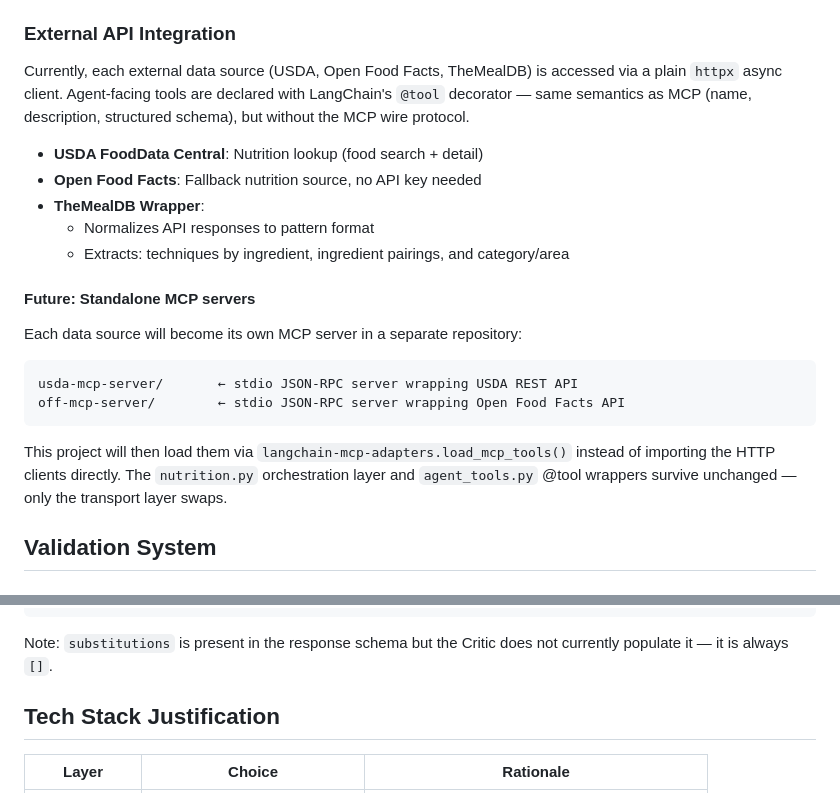
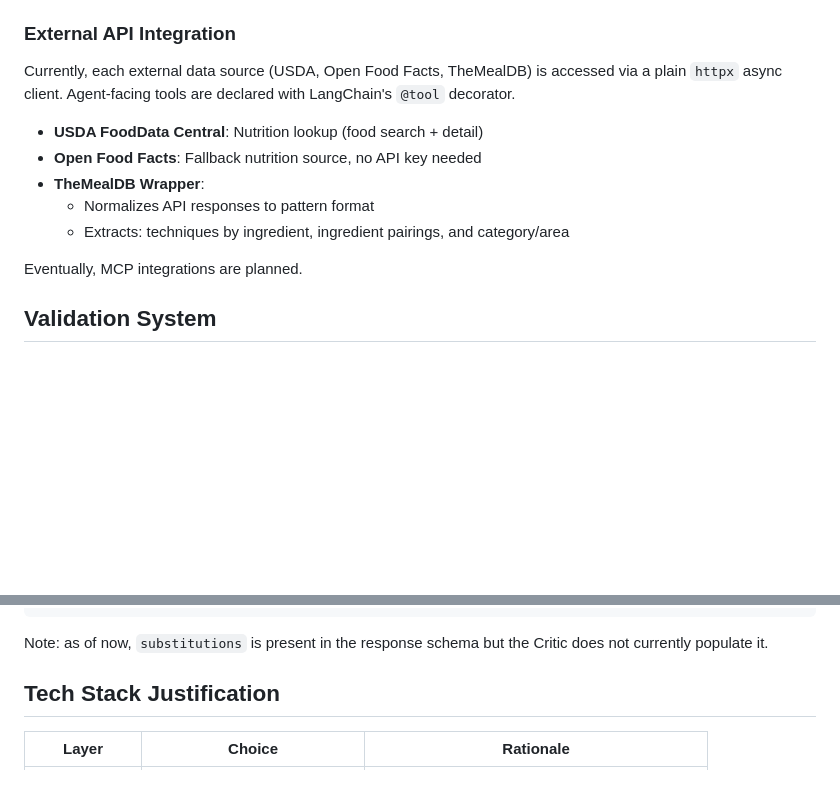
Before and after one commit to jcanosan/Guzzlers-n-Dragons, a Markdown page: TECHNICAL_DESIGN.md, 2 parts joined by grey strips. Drawn GitHub-style; blank space fills up the shorter version.

Commit message:
docs: simplify TECHNICAL_DESIGN.md
Remove verbose MCP future section, tighten notes and
punctuation throughout.

````diff
--- a/TECHNICAL_DESIGN.md
+++ b/TECHNICAL_DESIGN.md
@@ -122,8 +122,7 @@ CREATE TABLE recipe_patterns (
 
 Currently, each external data source (USDA, Open Food Facts, TheMealDB)
 is accessed via a plain `httpx` async client. Agent-facing tools are declared
-with LangChain's `@tool` decorator — same semantics as MCP (name, description,
-structured schema), but without the MCP wire protocol.
+with LangChain's `@tool` decorator.
 
 - **USDA FoodData Central**: Nutrition lookup (food search + detail)
 - **Open Food Facts**: Fallback nutrition source, no API key needed
@@ -131,19 +130,7 @@ structured schema), but without the MCP wire protocol.
   - Normalizes API responses to pattern format
   - Extracts: techniques by ingredient, ingredient pairings, and category/area
 
-#### Future: Standalone MCP servers
-
-Each data source will become its own MCP server in a separate repository:
-
-```
-usda-mcp-server/       ← stdio JSON-RPC server wrapping USDA REST API
-off-mcp-server/        ← stdio JSON-RPC server wrapping Open Food Facts API
-```
-
-This project will then load them via `langchain-mcp-adapters.load_mcp_tools()`
-instead of importing the HTTP clients directly. The `nutrition.py` orchestration
-layer and `agent_tools.py` @tool wrappers survive unchanged — only the transport
-layer swaps.
+Eventually, MCP integrations are planned.
 
 ## Validation System
 
@@ -242,8 +229,7 @@ THEMATIC_CONSTRAINTS = {
 }
 ```
 
-Note: `substitutions` is present in the response schema but the Critic does not
-currently populate it — it is always `[]`.
+Note: as of now, `substitutions` is present in the response schema but the Critic does not currently populate it.
 
 ## Tech Stack Justification
 
````
Also changed, not shown: other parts of TECHNICAL_DESIGN.md (+1 -1 lines).
